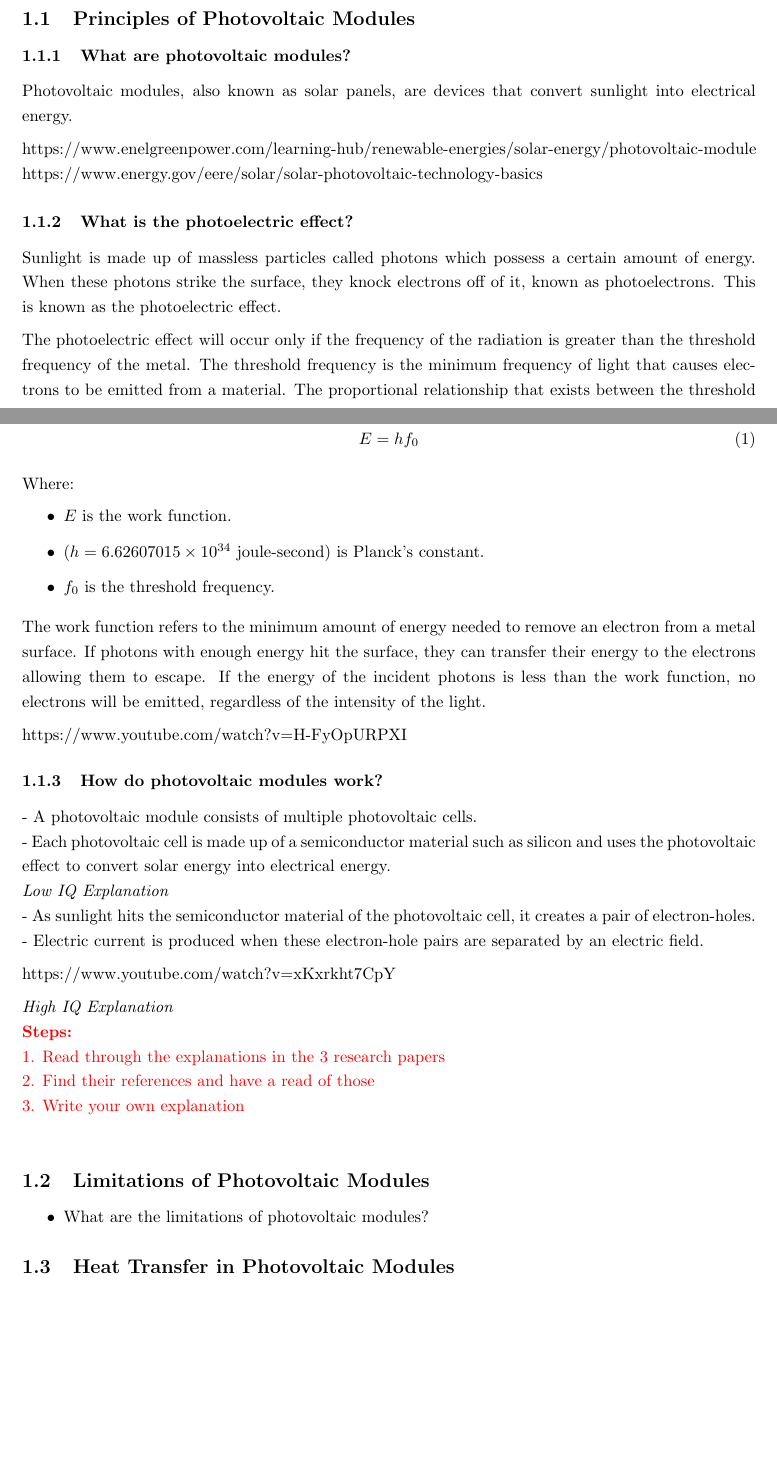
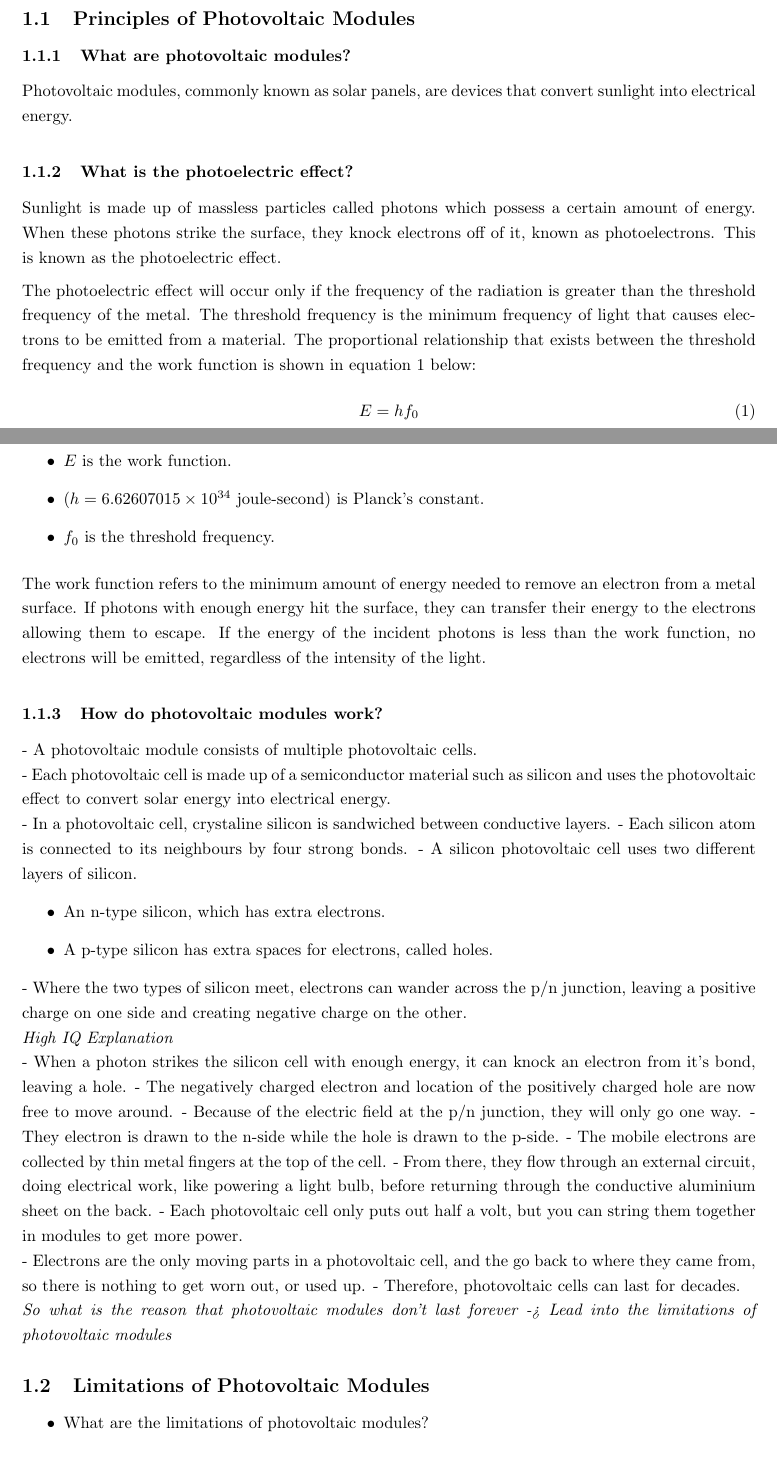
Before and after one commit to nathansivalingam/mechanical-engineering-thesis-a, a LaTeX thesis (Thesis A/Thesis A Report/main.tex, which reads Thesis A/Thesis A Report/Sections/Literature Review.tex): two parts of pages 3 and 4 of 6, joined at a grey line, cut so that both start at the same text, the shorter picture padded with empty space. Compiled offline with pdfLaTeX.

Commit message:
'How do photovoltaic modules work?' logic has been written. The next step is to make it literate. That should be the last step before moving on to limitations.

```diff
--- a/Thesis A/Thesis A Report/Sections/Literature Review.tex
+++ b/Thesis A/Thesis A Report/Sections/Literature Review.tex
@@ -12,10 +12,7 @@ For the purposes of this report, this section will be \textbf{12-15 pages long}.
 
 \subsection{Principles of Photovoltaic Modules}
 \subsubsection{What are photovoltaic modules?}
-Photovoltaic modules, also known as solar panels, are devices that convert sunlight into electrical energy.\vspace{0.5em}
-
-\noindent https://www.enelgreenpower.com/learning-hub/renewable-energies/solar-energy/photovoltaic-module\par
-\noindent https://www.energy.gov/eere/solar/solar-photovoltaic-technology-basics\par
+Photovoltaic modules, commonly known as solar panels, are devices that convert sunlight into electrical energy.\vspace{0.5em}
 
 \subsubsection{What is the photoelectric effect?}
 Sunlight is made up of massless particles called photons which possess a certain amount of energy. When these photons strike the surface, they knock electrons off of it, known as photoelectrons. This is known as the photoelectric effect.\vspace{0.5em}
@@ -33,25 +30,34 @@ Where:
 \end{itemize}\vspace{0.5em}
 \noindent The work function refers to the minimum amount of energy needed to remove an electron from a metal surface. If photons with enough energy hit the surface, they can transfer their energy to the electrons allowing them to escape. If the energy of the incident photons is less than the work function, no electrons will be emitted, regardless of the intensity of the light.\vspace{0.5em}
 
-\noindent https://www.youtube.com/watch?v=H-FyOpURPXI
-
 \subsubsection{How do photovoltaic modules work?}
 - A photovoltaic module consists of multiple photovoltaic cells.\par
 \noindent - Each photovoltaic cell is made up of a semiconductor material such as silicon and uses the photovoltaic effect to convert solar energy into electrical energy.\par
-
-\noindent\textit{Low IQ Explanation}\par
-\noindent - As sunlight hits the semiconductor material of the photovoltaic cell, it creates a pair of electron-holes.
-\noindent - Electric current is produced when these electron-hole pairs are separated by an electric field.\vspace{0.5em}
-
-\noindent https://www.youtube.com/watch?v=xKxrkht7CpY\vspace{0.5em}
+\noindent - In a photovoltaic cell, crystaline silicon is sandwiched between conductive layers.
+\noindent - Each silicon atom is connected to its neighbours by four strong bonds.
+\noindent - A silicon photovoltaic cell uses two different layers of silicon.
+\begin{itemize}
+    \item An n-type silicon, which has extra electrons.
+    \item A p-type silicon has extra spaces for electrons, called holes.
+\end{itemize}
+\noindent - Where the two types of silicon meet, electrons can wander across the p/n junction, leaving a positive charge on one side and creating negative charge on the other.
 
 \noindent\textit{High IQ Explanation}\par
-\noindent\textcolor{red}{\textbf{Steps:}} \\
-\noindent\textcolor{red}{
-1. Read through the explanations in the 3 research papers\\
-2. Find their references and have a read of those\\
-3. Write your own explanation\\
-}
+\noindent - When a photon strikes the silicon cell with enough energy, it can knock an electron from it's bond, leaving a hole.
+\noindent - The negatively charged electron and location of the positively charged hole are now free to move around.
+\noindent - Because of the electric field at the p/n junction, they will only go one way.
+\noindent - They electron is drawn to the n-side while the hole is drawn to the p-side.
+\noindent - The mobile electrons are collected by thin metal fingers at the top of the cell.
+\noindent - From there, they flow through an external circuit, doing electrical work, like powering a light bulb, before returning through the conductive aluminium sheet on the back.
+\noindent - Each photovoltaic cell only puts out half a volt, but you can string them together in modules to get more power.
+
+\noindent - Electrons are the only moving parts in a photovoltaic cell, and the go back to where they came from, so there is nothing to get worn out, or used up.
+\noindent - Therefore, photovoltaic cells can last for decades.
+
+\noindent \textit{So what is the reason that photovoltaic modules don't last forever -> Lead into the limitations of photovoltaic modules}
+
+
+
 
 
 
```
